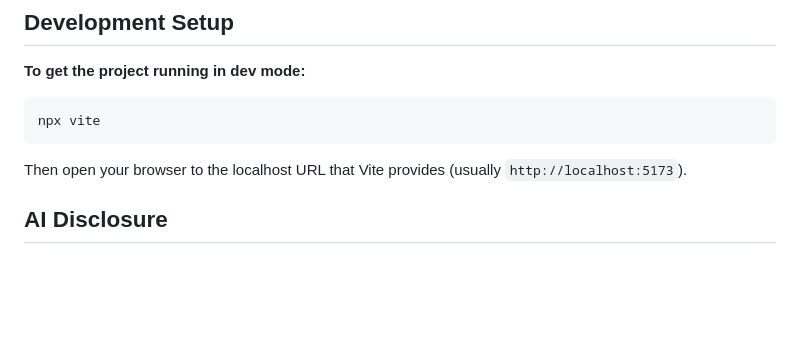
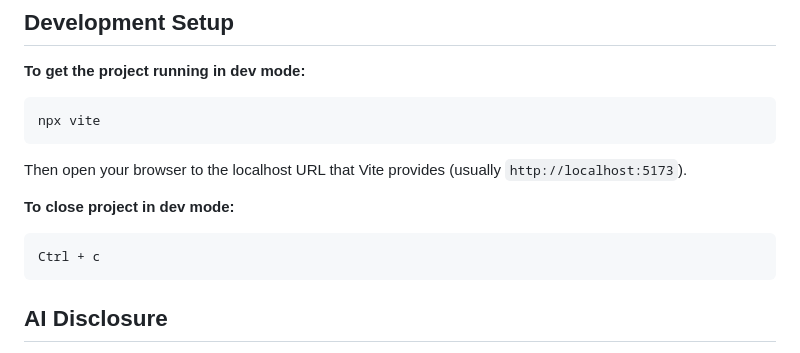
Before and after one commit to ryanbcommits/shopping-list-app, a Markdown page: README.md, the part around the change. Drawn GitHub-style; blank space fills up the shorter version.

````diff
--- a/README.md
+++ b/README.md
@@ -9,7 +9,14 @@ Building off of the code I created that establishes a connection to a Firestore
 npx vite
 ```
 
+
 Then open your browser to the localhost URL that Vite provides (usually `http://localhost:5173`).
+
+**To close project in dev mode:**
+```bash
+Ctrl + c
+```
+
 
 ## AI Disclosure
 
````
